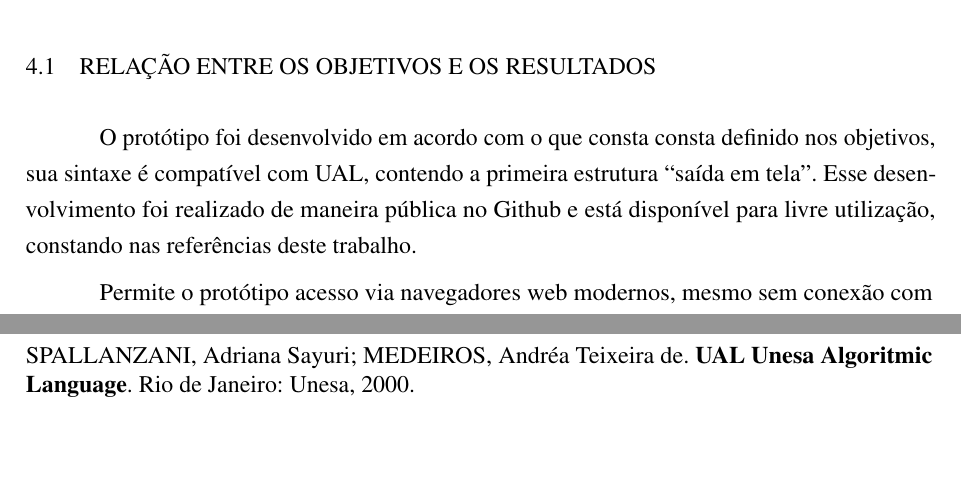
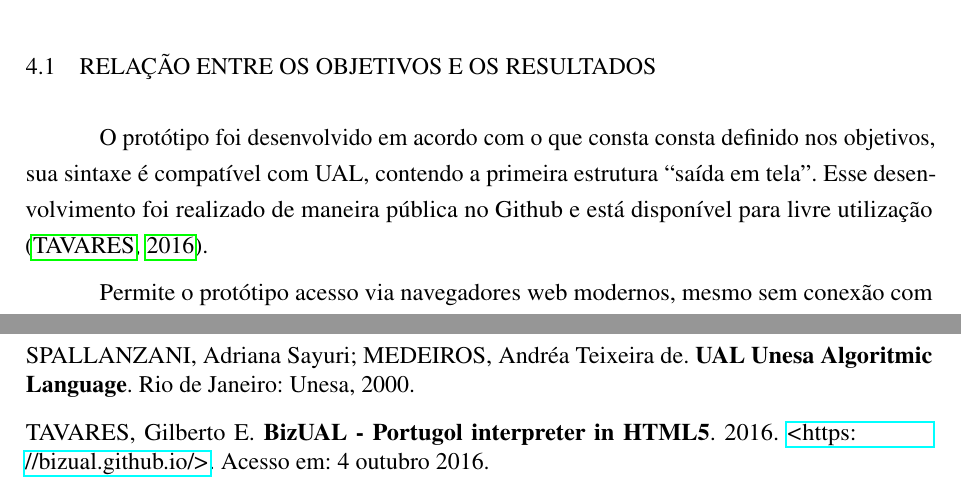
Before and after one commit to camaleaun/tcc, a LaTeX thesis (paper.tex, which reads chapters/chapter5.tex): two parts of pages 30 and 34 of 34, joined at a grey line, cut so that both start at the same text, the shorter picture padded with empty space. Compiled offline with pdfLaTeX.

Commit message:
Add cite bizual

```diff
--- a/chapters/chapter5.tex
+++ b/chapters/chapter5.tex
@@ -11,7 +11,7 @@ Devido a análise do cenário pode-se ter além do acesso \textit{offline}, a pr
 
 \section{Relação entre os Objetivos e os Resultados}
 
-O protótipo foi desenvolvido em acordo com o que consta consta definido nos objetivos, sua sintaxe é compatível com UAL, contendo a primeira estrutura ``saída em tela''. Esse desenvolvimento foi realizado de maneira pública no Github e está disponível para livre utilização, constando nas referências deste trabalho.
+O protótipo foi desenvolvido em acordo com o que consta consta definido nos objetivos, sua sintaxe é compatível com UAL, contendo a primeira estrutura ``saída em tela''. Esse desenvolvimento foi realizado de maneira pública no Github e está disponível para livre utilização \cite{bizual}.
 
 %Fazer com que sua sintaxe fosse compatível com UAL foi possível, graças a limitação pré-definida inclusive reafirmada no objetivo. Em acordo com os primeiros exercícios do ensino, se tornou como mínimo produto viável dentro da sintaxe pretendida.
 
```
